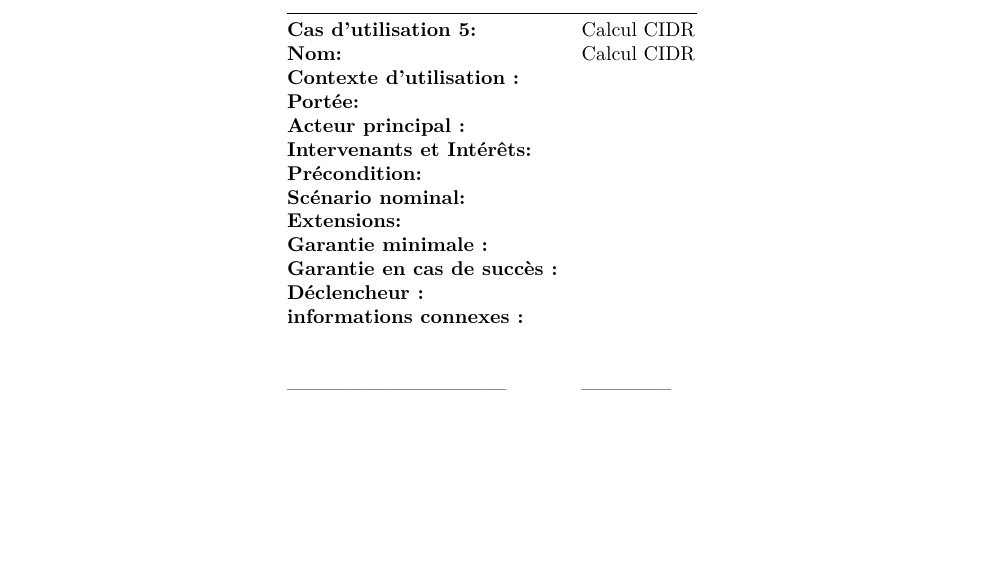
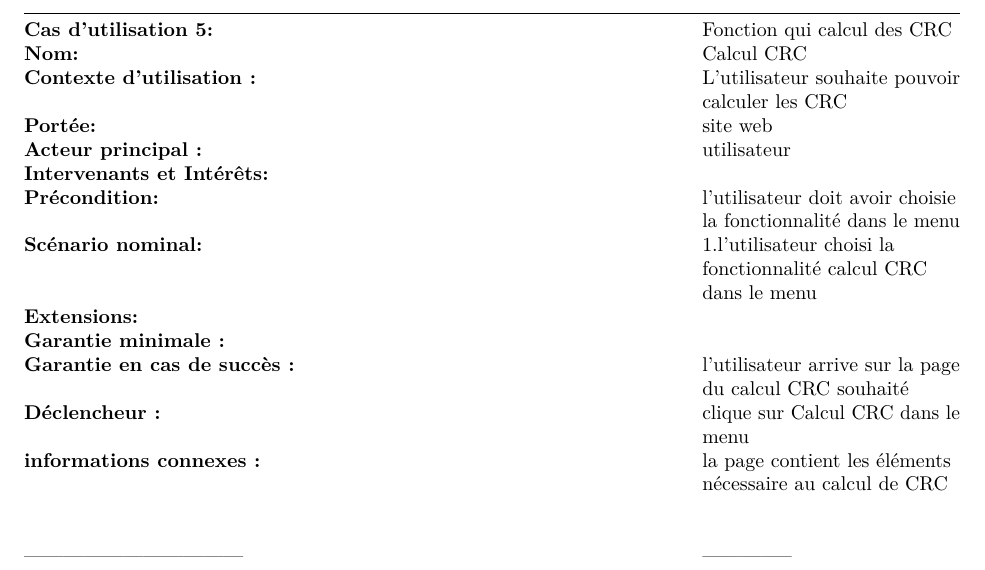
Before and after one commit to pleijan/Plateforme-de-revision-Reseaux, an R Markdown document (sujet_rapport/rapport.rmd): part of page 16 of 18, cut at the place of the change, the shorter picture padded with empty space. Rendered offline with R 4.5, knitr and Pandoc, then LaTeX, with nearby package versions.

Commit message:
Update sujet_rapport/rapport.rmd

```diff
--- a/sujet_rapport/rapport.rmd
+++ b/sujet_rapport/rapport.rmd
@@ -517,19 +517,19 @@ Cas d'utilisation 40 : Erreur apparait si le nom de la machine extérieure est i
 
 |                                 |             |
 |---------------------------------|-------------|
-| **Cas d'utilisation 5:**        | Calcul CIDR |
-| **Nom:**                        | Calcul CIDR |
-| **Contexte d'utilisation :**    |             |
-| **Portée:**                     |             |
-| **Acteur principal :**          |             |
+| **Cas d'utilisation 5:**        | Fonction qui calcul des CRC |
+| **Nom:**                        | Calcul CRC |
+| **Contexte d'utilisation :**    | L'utilisateur souhaite pouvoir calculer les CRC            |
+| **Portée:**                     | site web            |
+| **Acteur principal :**          | utilisateur            |
 | **Intervenants et Intérêts:**   |             |
-| **Précondition:**               |             |
-| **Scénario nominal:**           |             |
+| **Précondition:**               | l'utilisateur doit avoir choisie la fonctionnalité dans le menu            |
+| **Scénario nominal:**           | 1.l'utilisateur choisi la fonctionnalité calcul CRC dans le menu          |
 | **Extensions:**                 |             |
 | **Garantie minimale :**         |             |
-| **Garantie en cas de succès :** |             |
-| **Déclencheur :**               |             |
-| **informations connexes :**     |             |
+| **Garantie en cas de succès :** | l'utilisateur arrive sur la page du calcul CRC souhaité            |
+| **Déclencheur :**               | clique sur Calcul CRC dans le menu            |
+| **informations connexes :**     | la page contient les éléments nécessaire au calcul de CRC            |
                                                                                                            |
 |                                 |              |
 |---------------------------------|--------------|
```
